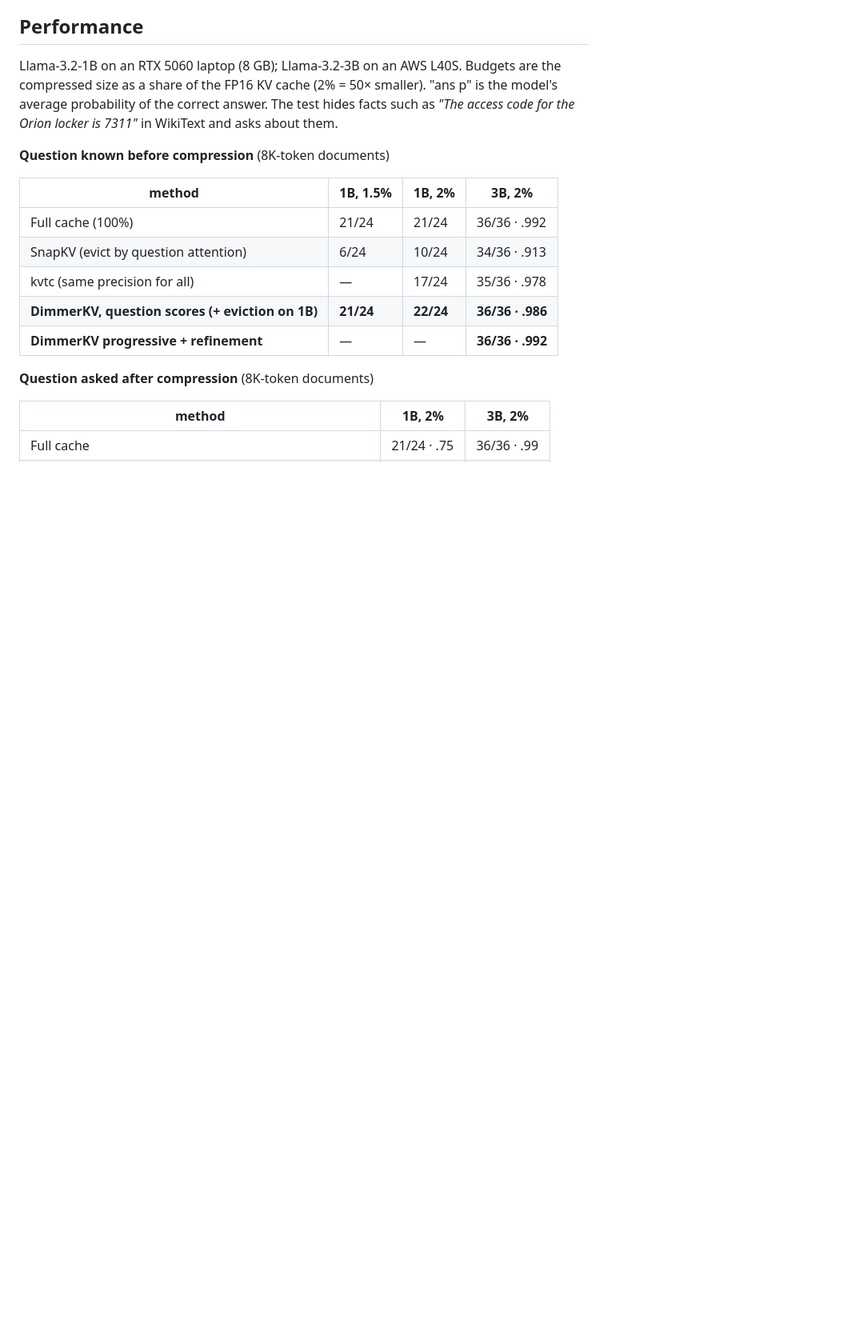
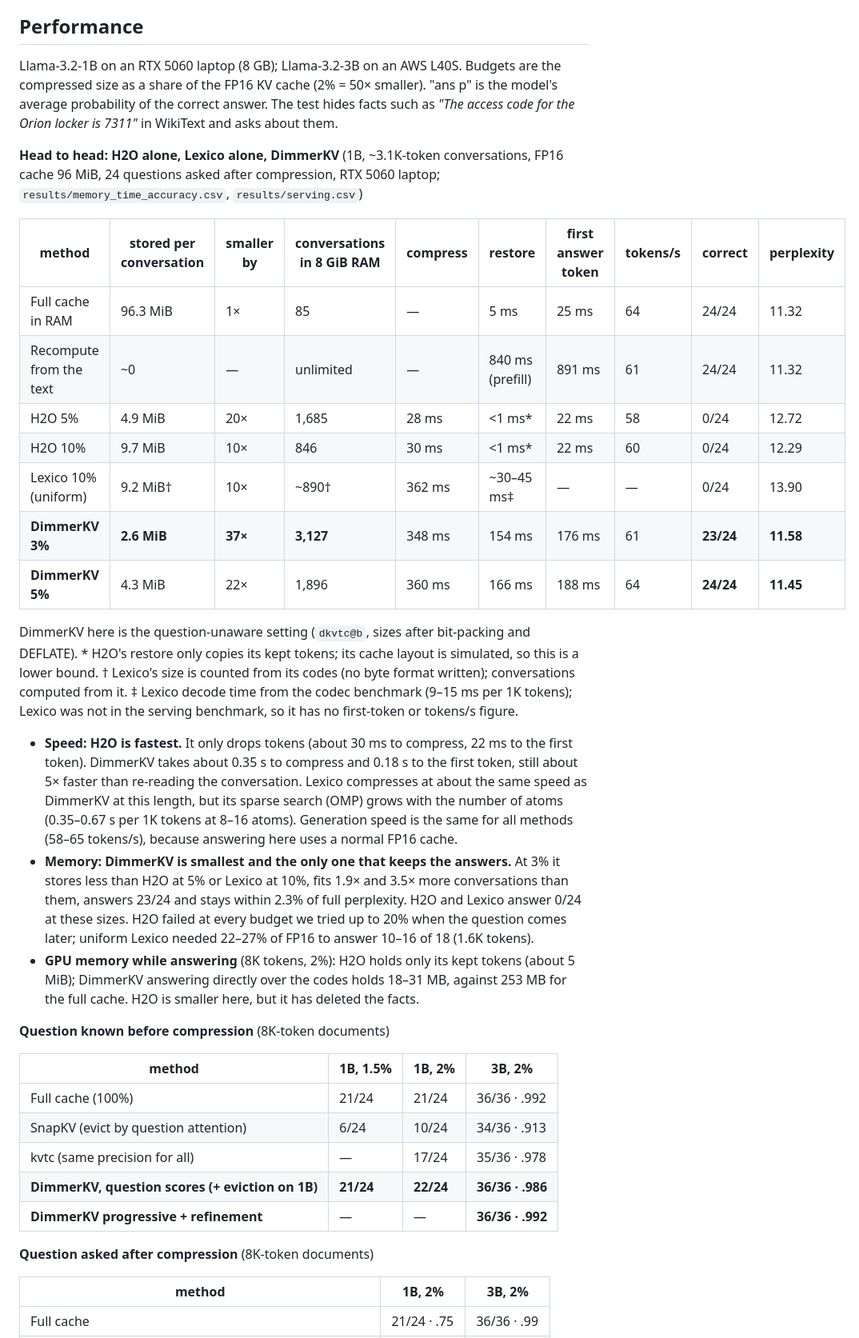
Before and after one commit to SrikanthBalaaji/Dimmer-KV, a Markdown page: README.md, the part around the change. Shown at 80% size. Rendered like a GitHub page; blank space fills up the shorter version.

Commit message:
README: head-to-head memory and speed vs H2O alone and Lexico alone
Co-Authored-By: Claude Opus 5.5 <noreply@anthropic.com>

```diff
--- a/README.md
+++ b/README.md
@@ -96,6 +96,41 @@ Llama-3.2-1B on an RTX 5060 laptop (8 GB); Llama-3.2-3B on an AWS L40S. Budgets
 size as a share of the FP16 KV cache (2% = 50× smaller). "ans p" is the model's average probability
 of the correct answer. The test hides facts such as *"The access code for the Orion locker is 7311"*
 in WikiText and asks about them.
+
+**Head to head: H2O alone, Lexico alone, DimmerKV** (1B, ~3.1K-token conversations, FP16 cache
+96 MiB, 24 questions asked after compression, RTX 5060 laptop; `results/memory_time_accuracy.csv`,
+`results/serving.csv`)
+
+| method | stored per conversation | smaller by | conversations in 8 GiB RAM | compress | restore | first answer token | tokens/s | correct | perplexity |
+|---|---|---|---|---|---|---|---|---|---|
+| Full cache in RAM | 96.3 MiB | 1× | 85 | — | 5 ms | 25 ms | 64 | 24/24 | 11.32 |
+| Recompute from the text | ~0 | — | unlimited | — | 840 ms (prefill) | 891 ms | 61 | 24/24 | 11.32 |
+| H2O 5% | 4.9 MiB | 20× | 1,685 | 28 ms | <1 ms\* | 22 ms | 58 | 0/24 | 12.72 |
+| H2O 10% | 9.7 MiB | 10× | 846 | 30 ms | <1 ms\* | 22 ms | 60 | 0/24 | 12.29 |
+| Lexico 10% (uniform) | 9.2 MiB† | 10× | ~890† | 362 ms | ~30–45 ms‡ | — | — | 0/24 | 13.90 |
+| **DimmerKV 3%** | **2.6 MiB** | **37×** | **3,127** | 348 ms | 154 ms | 176 ms | 61 | **23/24** | **11.58** |
+| **DimmerKV 5%** | 4.3 MiB | 22× | 1,896 | 360 ms | 166 ms | 188 ms | 64 | **24/24** | **11.45** |
+
+DimmerKV here is the question-unaware setting (`dkvtc@b`, sizes after bit-packing and DEFLATE).
+\* H2O's restore only copies its kept tokens; its cache layout is simulated, so this is a lower bound.
+† Lexico's size is counted from its codes (no byte format written); conversations computed from it.
+‡ Lexico decode time from the codec benchmark (9–15 ms per 1K tokens); Lexico was not in the serving
+benchmark, so it has no first-token or tokens/s figure.
+
+- **Speed: H2O is fastest.** It only drops tokens (about 30 ms to compress, 22 ms to the first token).
+  DimmerKV takes about 0.35 s to compress and 0.18 s to the first token, still about 5× faster than
+  re-reading the conversation. Lexico compresses at about the same speed as DimmerKV at this length,
+  but its sparse search (OMP) grows with the number of atoms (0.35–0.67 s per 1K tokens at 8–16 atoms).
+  Generation speed is the same for all methods (58–65 tokens/s), because answering here uses a normal
+  FP16 cache.
+- **Memory: DimmerKV is smallest and the only one that keeps the answers.** At 3% it stores less than
+  H2O at 5% or Lexico at 10%, fits 1.9× and 3.5× more conversations than them, answers 23/24 and stays
+  within 2.3% of full perplexity. H2O and Lexico answer 0/24 at these sizes. H2O failed at every budget
+  we tried up to 20% when the question comes later; uniform Lexico needed 22–27% of FP16 to answer
+  10–16 of 18 (1.6K tokens).
+- **GPU memory while answering** (8K tokens, 2%): H2O holds only its kept tokens (about 5 MiB);
+  DimmerKV answering directly over the codes holds 18–31 MB, against 253 MB for the full cache. H2O is
+  smaller here, but it has deleted the facts.
 
 **Question known before compression** (8K-token documents)
 
```
